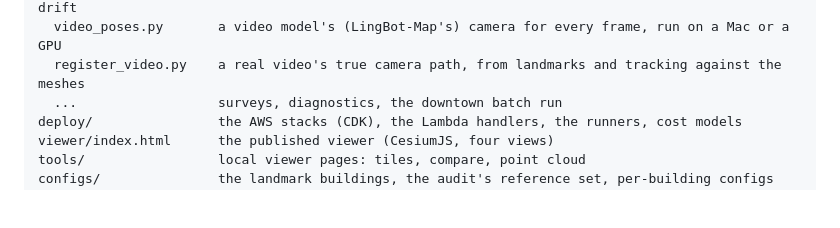
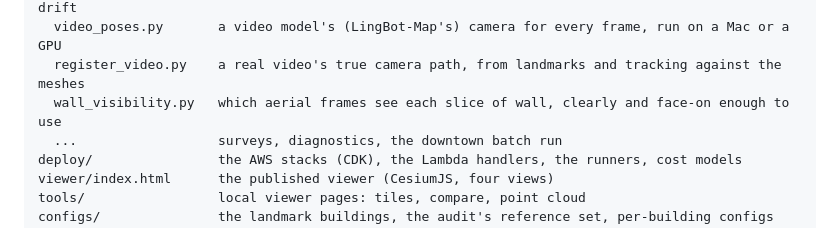
Before and after one commit to mwkorver/kyfromabove-3d, a Markdown page: README.md, the part around the change. Rendered like a GitHub page; blank space fills up the shorter version.

```diff
--- a/README.md
+++ b/README.md
@@ -259,6 +259,7 @@ scripts/
   score_trajectory.py  camera poses estimated from video against the true ones: ATE, RPE, scale, drift
   video_poses.py       a video model's (LingBot-Map's) camera for every frame, run on a Mac or a GPU
   register_video.py    a real video's true camera path, from landmarks and tracking against the meshes
+  wall_visibility.py   which aerial frames see each slice of wall, clearly and face-on enough to use
   ...                  surveys, diagnostics, the downtown batch run
 deploy/                the AWS stacks (CDK), the Lambda handlers, the runners, cost models
 viewer/index.html      the published viewer (CesiumJS, four views)
```
Also changed, not shown: docs/WALL_VISIBILITY.md (added, +94 -0 lines), docs/figures/wall_visibility_check_b7daf154_most_blocked.jpg (added), docs/figures/wall_visibility_check_c5fe3ad2_Fwd.jpg (added), docs/figures/wall_visibility_reference.png (added), 4 other files.
